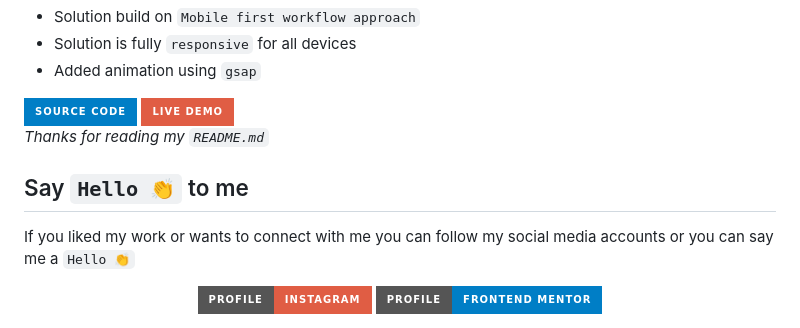
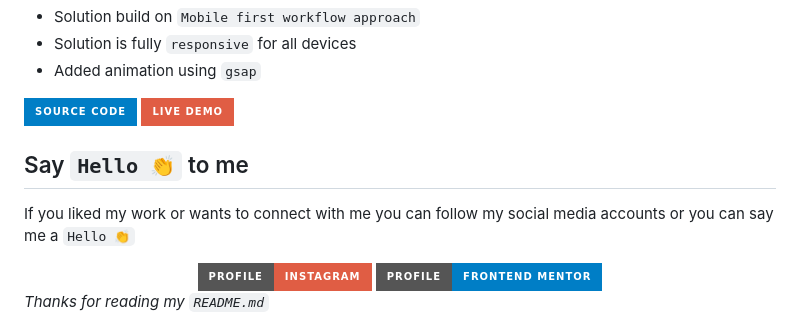
Before and after one commit to MrSandipSharma/Frontend-Mentor-Solutions, a Markdown page: Newbie/README.md, the part around the change. Rendered like a GitHub page; badges without logos.

```diff
--- a/Newbie/README.md
+++ b/Newbie/README.md
@@ -335,8 +335,6 @@ actually they all challenges are really fun and you are going to learn a lot whi
  </div>
 
 
- *Thanks for reading my `README.md`*
-
  ## Say `Hello 👏` to me
 
 If you liked my work or wants to connect with me you can follow my social media accounts or you can say me a `Hello 👏`
@@ -349,3 +347,5 @@ If you liked my work or wants to connect with me you can follow my social media
   <a href="https://www.frontendmentor.io/profile/MrSandipSharma"><img src="https://img.shields.io/badge/Profile-Frontend%20Mentor-blue?style=for-the-badge&logo=&logoColor=white" alt="frontendmentor"></a>
  </span>
  </div>
+
+*Thanks for reading my `README.md`*
```
